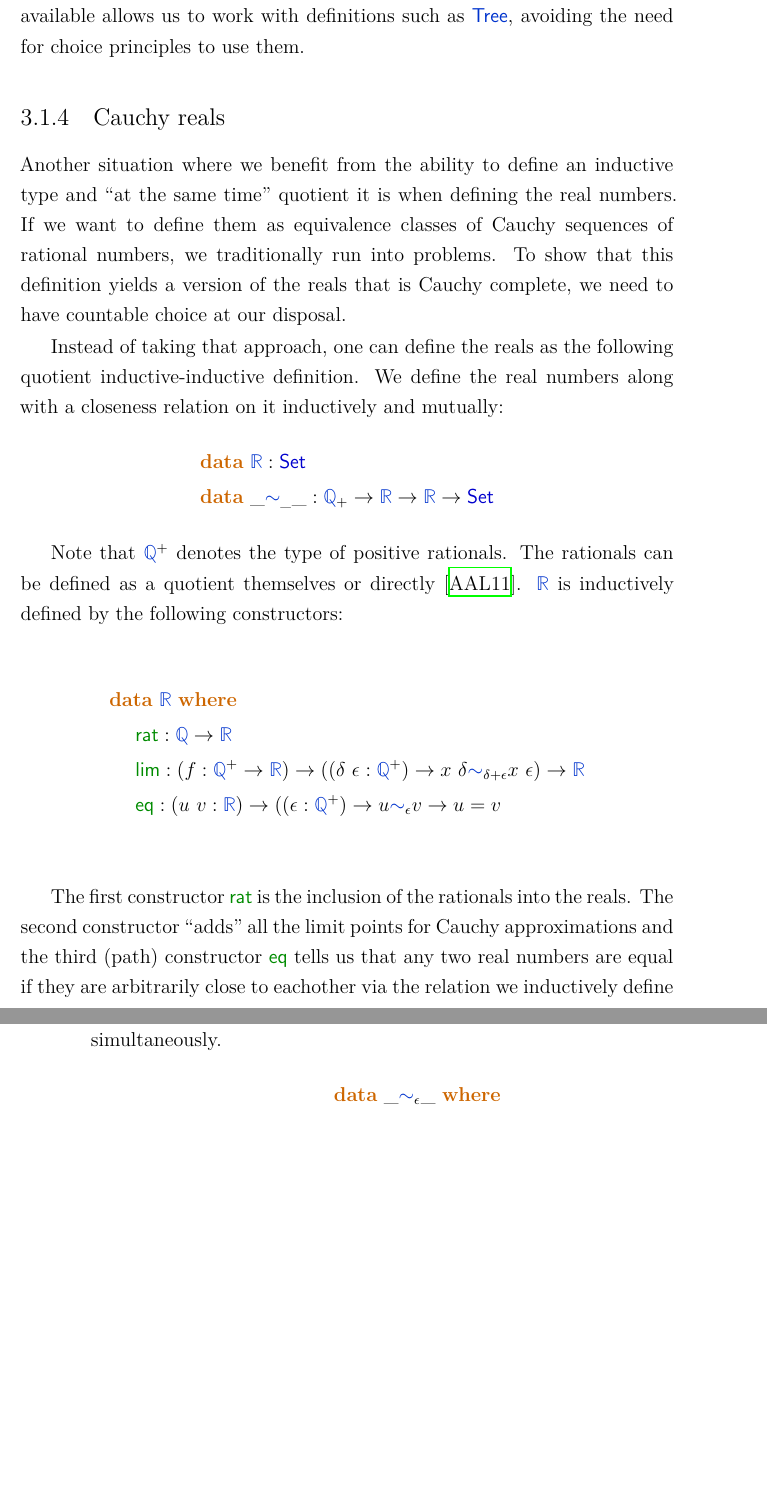
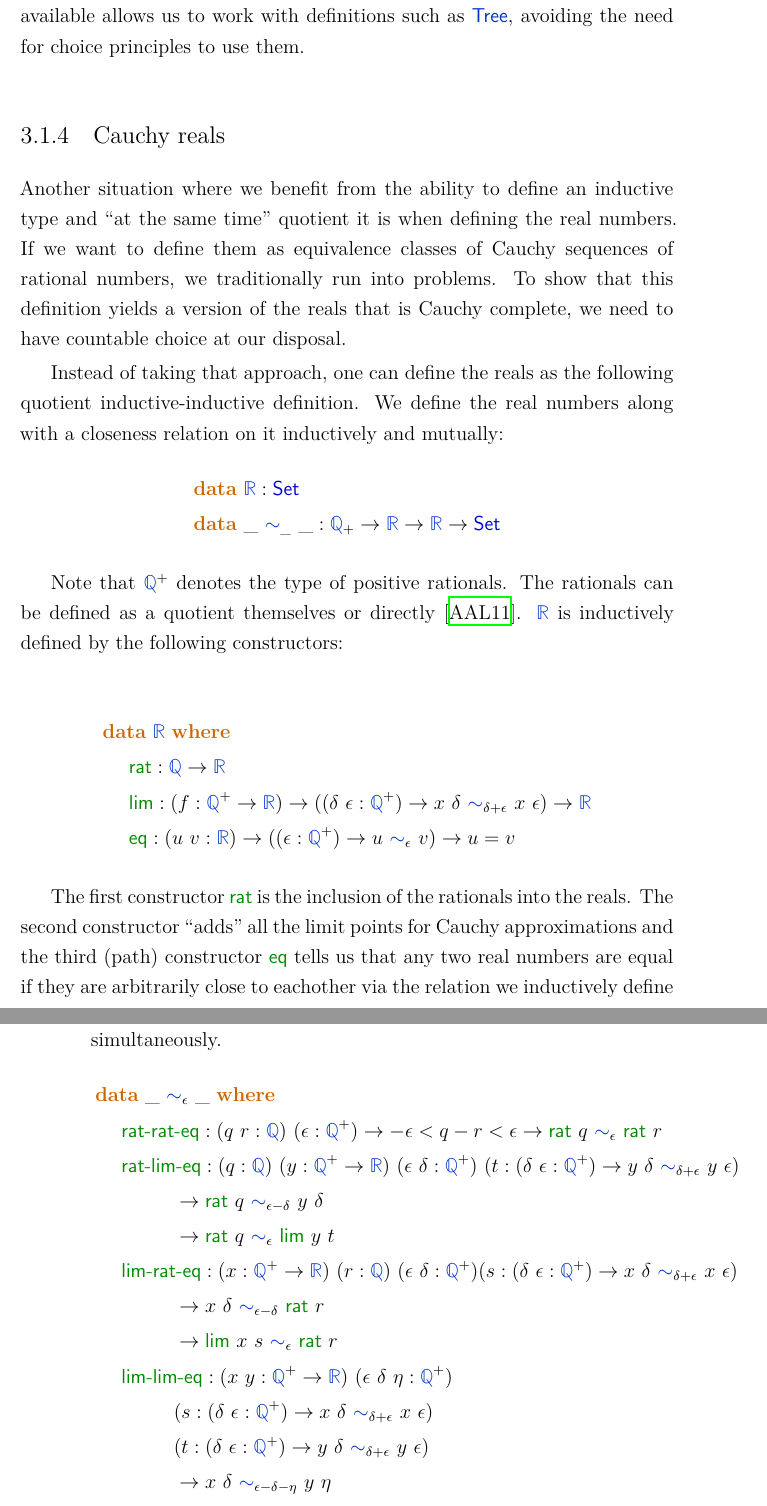
Before and after one commit to gdijkstra/thesis, a LaTeX thesis (thesis.tex, which reads chapters/qits.tex, preamble.tex): two parts of pages 55 and 56 of 181 before the commit and two parts of pages 55 and 56 of 183 after it, joined at a grey line, cut so that both start at the same text, the shorter picture padded with empty space. Compiled offline with XeLaTeX.

Commit message:
Added rel constrs for real numbers def

```diff
--- a/chapters/qits.tex
+++ b/chapters/qits.tex
@@ -377,7 +377,7 @@ following constructors:
 \begin{datatype}{\realty}{}
   \constr{\realrat}{\ratty \to \realty} \\
   \constr{\reallim}{(f : \ratty^+ \to \realty) \to ((\delta\ \epsilon : \ratty^+) \to \realrel{\delta + \epsilon}{x\ \delta}{x\ \epsilon}) \to \realty} \\
-  \constr{\realeq}{(u\ v : \realty) \to ((\epsilon : \ratty^+) \to \realrel{\epsilon}{u}{v} \to u = v} \\
+  \constr{\realeq}{(u\ v : \realty) \to ((\epsilon : \ratty^+) \to \realrel{\epsilon}{u}{v}) \to u = v}
 \end{datatype}
 
 The first constructor $\realrat$ is the inclusion of the rationals
@@ -388,7 +388,18 @@ arbitrarily close to eachother via the relation we inductively define
 simultaneously.
 %
 \begin{datatype}{\realrel{\epsilon}{\_}{\_}}{}
-  \constrdots
+  \constr{\realratrateq}{(q\ r : \ratty)\ (\epsilon : \ratty^+) \to -\epsilon < q - r < \epsilon \to \realrel{\epsilon}{\realrat\ q}{\realrat\ r}} \\
+  \constr{\realratlimeq}{(q : \ratty)\ (y : \ratty^+ \to \realty)\ (\epsilon\ \delta : \ratty^+)\ (t : (\delta\ \epsilon : \ratty^+) \to \realrel{\delta + \epsilon}{y\ \delta}{y\ \epsilon}) \\
+    &\ \ \ \ \ \ \ \ \ \ \ \ \to \realrel{\epsilon - \delta}{\realrat\ q}{y\ \delta} \\
+    &\ \ \ \ \ \ \ \ \ \ \ \ \to \realrel{\epsilon}{\realrat\ q}{\reallim\ y\ t}} \\
+  \constr{\reallimrateq}{(x : \ratty^+ \to \realty)\ (r : \ratty)\ (\epsilon\ \delta : \ratty^+) (s : (\delta\ \epsilon : \ratty^+) \to \realrel{\delta + \epsilon}{x\ \delta}{x\ \epsilon}) \\
+    &\ \ \ \ \ \ \ \ \ \ \ \ \to \realrel{\epsilon - \delta}{x\ \delta}{\realrat\ r} \\
+    &\ \ \ \ \ \ \ \ \ \ \ \ \to \realrel{\epsilon}{\reallim\ x\ s}{\realrat\ r}} \\
+  \constr{\reallimlimeq}{(x\ y : \ratty^+ \to \realty)\ (\epsilon\ \delta\ \eta : \ratty^+) \\
+    &\ \ \ \ \ \ \ \ \ \ \ \ (s : (\delta\ \epsilon : \ratty^+) \to \realrel{\delta + \epsilon}{x\ \delta}{x\ \epsilon}) \\
+    &\ \ \ \ \ \ \ \ \ \ \ \ (t : (\delta\ \epsilon : \ratty^+) \to \realrel{\delta + \epsilon}{y\ \delta}{y\ \epsilon}) \\
+    &\ \ \ \ \ \ \ \ \ \ \ \ \to \realrel{\epsilon - \delta - \eta}{x\ \delta}{y\ \eta} \\
+    &\ \ \ \ \ \ \ \ \ \ \ \ \to \realrel{\epsilon}{\reallim\ x\ s}{\reallim\ y\ t}}
 \end{datatype}
 %
 The constructors of the relation tell us when rational points are
--- a/preamble.tex
+++ b/preamble.tex
@@ -359,10 +359,16 @@
 % Rational and real numbers
 \newcommand{\ratty}{\AgdaDatatype{\mathbb{Q}}}
 \newcommand{\realty}{\AgdaDatatype{\mathbb{R}}}
-\newcommand{\realrel}[3]{#2 \AgdaDatatype{\sim}_{#1} #3}
+\newcommand{\realrel}[3]{#2\ \AgdaDatatype{\sim}_{#1}\ #3}
 \newcommand{\realrat}{\AgdaInductiveConstructor{\ident{rat}}}
 \newcommand{\reallim}{\AgdaInductiveConstructor{\ident{lim}}}
 \newcommand{\realeq}{\AgdaInductiveConstructor{\ident{eq}}}
+
+\newcommand{\realratrateq}{\AgdaInductiveConstructor{\ident{rat-rat-eq}}}
+\newcommand{\realratlimeq}{\AgdaInductiveConstructor{\ident{rat-lim-eq}}}
+\newcommand{\reallimrateq}{\AgdaInductiveConstructor{\ident{lim-rat-eq}}}
+\newcommand{\reallimlimeq}{\AgdaInductiveConstructor{\ident{lim-lim-eq}}}
+\newcommand{\realproptrunc}{\AgdaInductiveConstructor{\ident{prop-trunc}}}
 
 % Field
 \newcommand{\fieldty}{\AgdaDatatype{\ident{Field}}}
```
